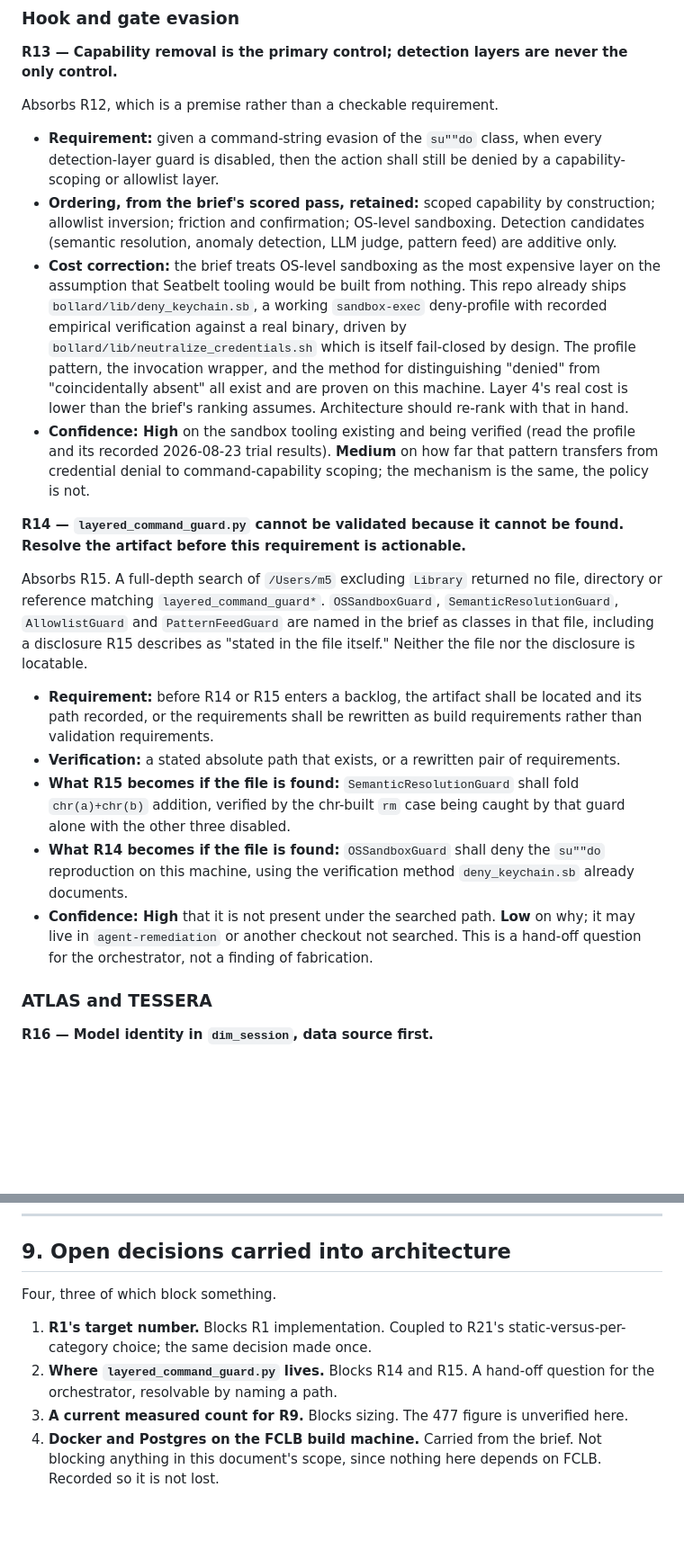
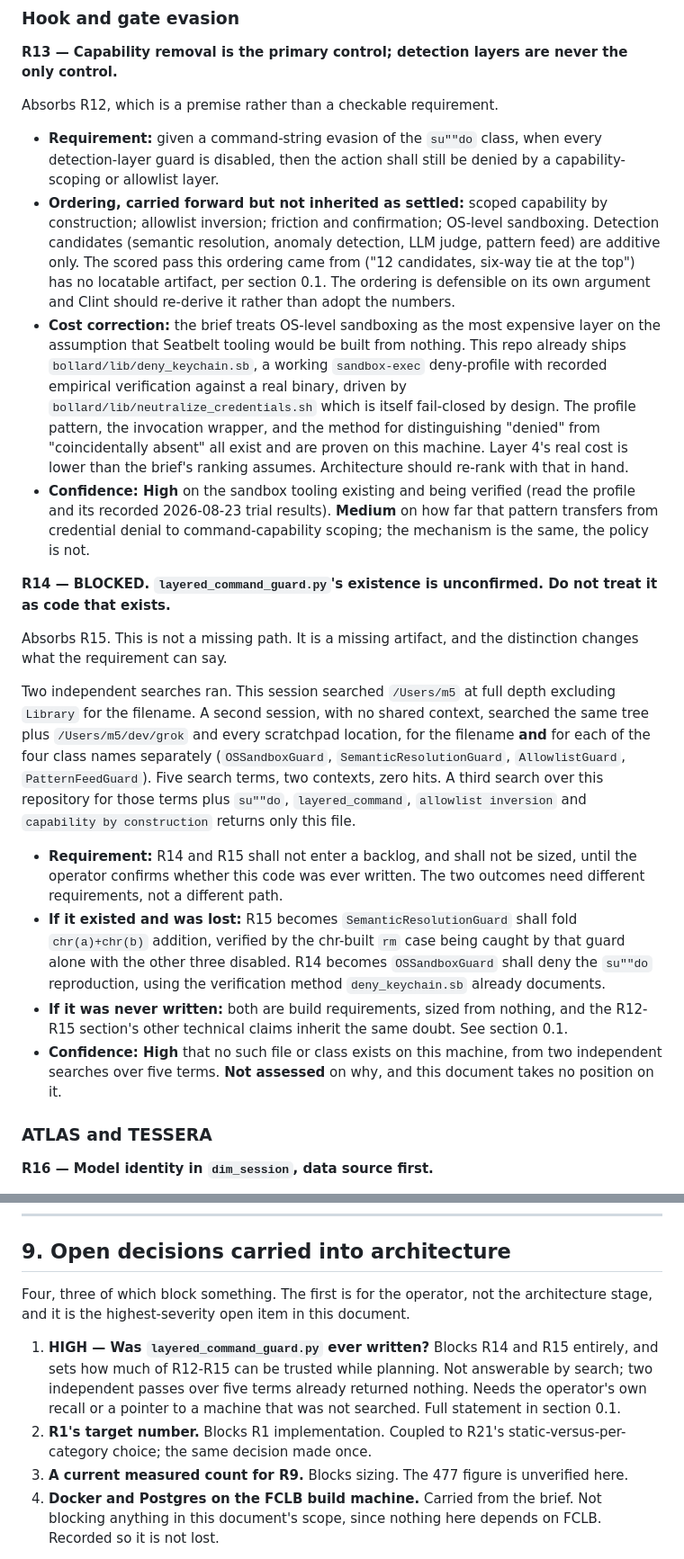
Before and after one commit to latent-affect/foreman-ft, a Markdown page: PRD.md, 2 parts joined by grey strips. Shown at 90% size. Drawn GitHub-style; blank space fills up the shorter version.

Commit message:
Escalate R14/R15 from missing-path to unconfirmed-existence, flag at document front
A second session searched independently across all five terms (filename plus the four
class names) over /Users/m5, /Users/m5/dev/grok and every scratchpad location. Zero hits
in either pass; a third repo-scoped search for su""do, layered_command, allowlist
inversion and capability-by-construction matches only PRD.md itself.

New section 0.1 carries this as a high-severity provenance risk ahead of the problem
statement, states both explanations without picking one, and scopes what survives in
R12-R15 regardless (deny_keychain.sb, found in the repo rather than taken from the brief;
R13's judgment as an argument). R13's scored-candidate pass demoted to an unverified input
Clint should re-derive. Section 9 item 1 is now the operator question, marked HIGH.

Co-Authored-By: Claude Opus 5 <noreply@anthropic.com>

```diff
--- a/PRD.md
+++ b/PRD.md
@@ -273,9 +309,12 @@ Absorbs R12, which is a premise rather than a checkable requirement.
 - **Requirement:** given a command-string evasion of the `su""do` class, when every
   detection-layer guard is disabled, then the action shall still be denied by a
   capability-scoping or allowlist layer.
-- **Ordering, from the brief's scored pass, retained:** scoped capability by construction;
+- **Ordering, carried forward but not inherited as settled:** scoped capability by construction;
   allowlist inversion; friction and confirmation; OS-level sandboxing. Detection candidates
-  (semantic resolution, anomaly detection, LLM judge, pattern feed) are additive only.
+  (semantic resolution, anomaly detection, LLM judge, pattern feed) are additive only. The
+  scored pass this ordering came from ("12 candidates, six-way tie at the top") has no locatable
+  artifact, per section 0.1. The ordering is defensible on its own argument and Clint should
+  re-derive it rather than adopt the numbers.
 - **Cost correction:** the brief treats OS-level sandboxing as the most expensive layer on the
   assumption that Seatbelt tooling would be built from nothing. This repo already ships
   `bollard/lib/deny_keychain.sb`, a working `sandbox-exec` deny-profile with recorded empirical
@@ -288,28 +327,31 @@ Absorbs R12, which is a premise rather than a checkable requirement.
   its recorded 2026-08-23 trial results). **Medium** on how far that pattern transfers from
   credential denial to command-capability scoping; the mechanism is the same, the policy is not.
 
-**R14 — `layered_command_guard.py` cannot be validated because it cannot be found. Resolve the
-artifact before this requirement is actionable.**
+**R14 — BLOCKED. `layered_command_guard.py`'s existence is unconfirmed. Do not treat it as
+code that exists.**
 
-Absorbs R15. A full-depth search of `/Users/m5` excluding `Library` returned no file, directory
-or reference matching `layered_command_guard*`. `OSSandboxGuard`, `SemanticResolutionGuard`,
-`AllowlistGuard` and `PatternFeedGuard` are named in the brief as classes in that file, including
-a disclosure R15 describes as "stated in the file itself." Neither the file nor the disclosure is
-locatable.
+Absorbs R15. This is not a missing path. It is a missing artifact, and the distinction changes
+what the requirement can say.
 
-- **Requirement:** before R14 or R15 enters a backlog, the artifact shall be located and its path
-  recorded, or the requirements shall be rewritten as build requirements rather than validation
-  requirements.
-- **Verification:** a stated absolute path that exists, or a rewritten pair of requirements.
-- **What R15 becomes if the file is found:** `SemanticResolutionGuard` shall fold
+Two independent searches ran. This session searched `/Users/m5` at full depth excluding
+`Library` for the filename. A second session, with no shared context, searched the same tree
+plus `/Users/m5/dev/grok` and every scratchpad location, for the filename **and** for each of
+the four class names separately (`OSSandboxGuard`, `SemanticResolutionGuard`, `AllowlistGuard`,
+`PatternFeedGuard`). Five search terms, two contexts, zero hits. A third search over this
+repository for those terms plus `su""do`, `layered_command`, `allowlist inversion` and
+`capability by construction` returns only this file.
+
+- **Requirement:** R14 and R15 shall not enter a backlog, and shall not be sized, until the
+  operator confirms whether this code was ever written. The two outcomes need different
+  requirements, not a different path.
+- **If it existed and was lost:** R15 becomes `SemanticResolutionGuard` shall fold
   `chr(a)+chr(b)` addition, verified by the chr-built `rm` case being caught by that guard alone
-  with the other three disabled.
-- **What R14 becomes if the file is found:** `OSSandboxGuard` shall deny the `su""do`
-  reproduction on this machine, using the verification method `deny_keychain.sb` already
-  documents.
-- **Confidence: High** that it is not present under the searched path. **Low** on why; it may
-  live in `agent-remediation` or another checkout not searched. This is a hand-off question for
-  the orchestrator, not a finding of fabrication.
+  with the other three disabled. R14 becomes `OSSandboxGuard` shall deny the `su""do`
+  reproduction, using the verification method `deny_keychain.sb` already documents.
+- **If it was never written:** both are build requirements, sized from nothing, and the R12-R15
+  section's other technical claims inherit the same doubt. See section 0.1.
+- **Confidence: High** that no such file or class exists on this machine, from two independent
+  searches over five terms. **Not assessed** on why, and this document takes no position on it.
 
 ### ATLAS and TESSERA
 
@@ -580,12 +622,15 @@ implementation still satisfy the stated verification? Findings, and what was cha
 
 ## 9. Open decisions carried into architecture
 
-Four, three of which block something.
+Four, three of which block something. The first is for the operator, not the architecture stage,
+and it is the highest-severity open item in this document.
 
-1. **R1's target number.** Blocks R1 implementation. Coupled to R21's static-versus-per-category
+1. **HIGH — Was `layered_command_guard.py` ever written?** Blocks R14 and R15 entirely, and
+   sets how much of R12-R15 can be trusted while planning. Not answerable by search; two
+   independent passes over five terms already returned nothing. Needs the operator's own recall
+   or a pointer to a machine that was not searched. Full statement in section 0.1.
+2. **R1's target number.** Blocks R1 implementation. Coupled to R21's static-versus-per-category
    choice; the same decision made once.
-2. **Where `layered_command_guard.py` lives.** Blocks R14 and R15. A hand-off question for the
-   orchestrator, resolvable by naming a path.
 3. **A current measured count for R9.** Blocks sizing. The 477 figure is unverified here.
 4. **Docker and Postgres on the FCLB build machine.** Carried from the brief. Not blocking
    anything in this document's scope, since nothing here depends on FCLB. Recorded so it is not
```
Also changed, not shown: other parts of PRD.md (+37 -1 lines).
